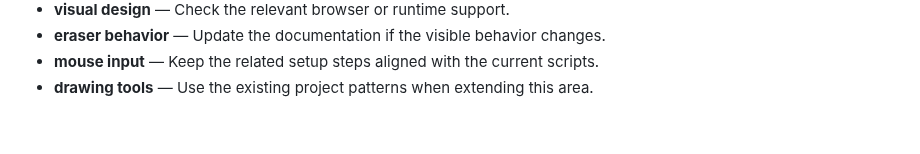
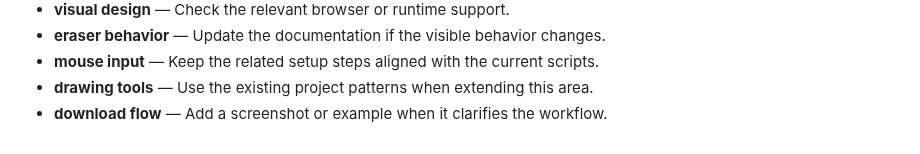
Before and after one commit to Sid2169/sketch, a Markdown page: README.md, the part around the change. Rendered like a GitHub page.

Commit message:
Refine download flow documentation

```diff
--- a/README.md
+++ b/README.md
@@ -577,3 +577,4 @@ If you enjoyed creating pixel art with this tool, please consider giving it a
 - **eraser behavior** — Update the documentation if the visible behavior changes.
 - **mouse input** — Keep the related setup steps aligned with the current scripts.
 - **drawing tools** — Use the existing project patterns when extending this area.
+- **download flow** — Add a screenshot or example when it clarifies the workflow.
```
